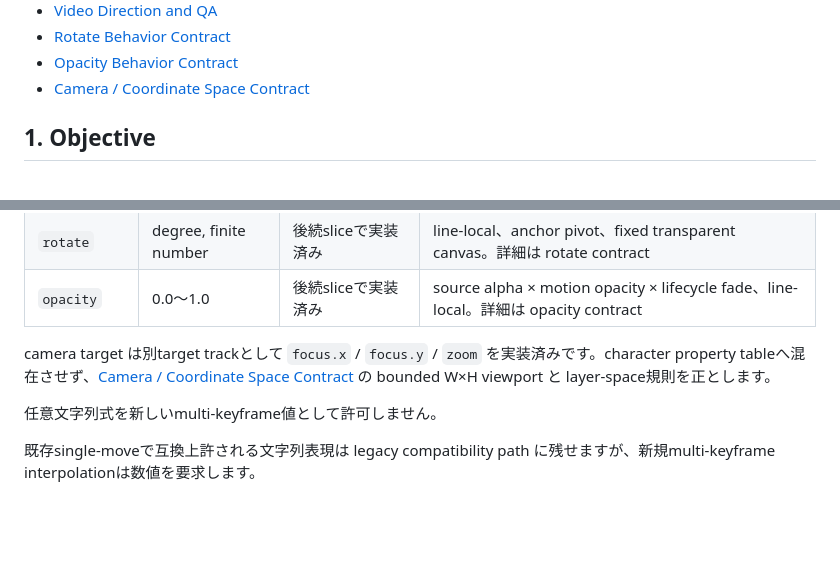
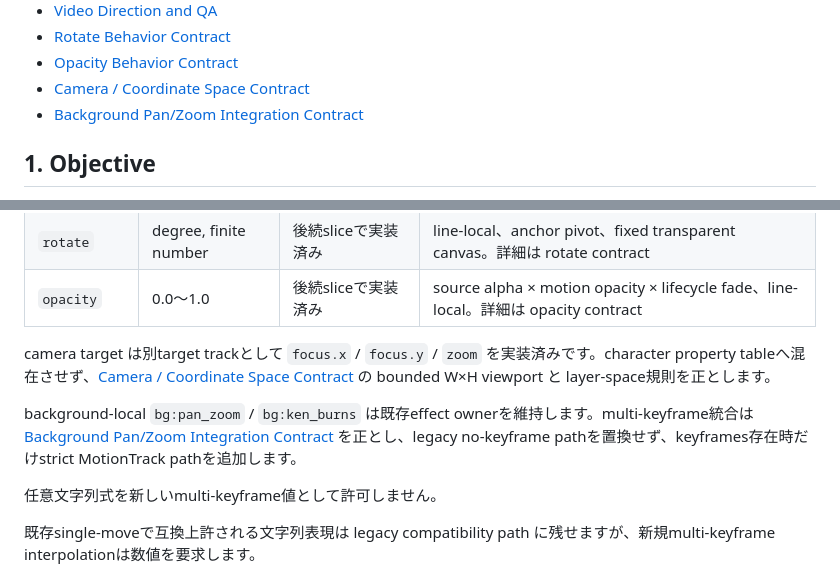
Before and after one commit to c-a-p-engineer/zundamotion, a Markdown page: docs/design/motion_core_contract.md, 2 parts joined by grey strips. GitHub-like rendering; blank space fills up the shorter version.

Commit message:
docs(motion): link background pan zoom contract

```diff
--- a/docs/design/motion_core_contract.md
+++ b/docs/design/motion_core_contract.md
@@ -19,6 +19,7 @@ Issue: #102
 - [Rotate Behavior Contract](./motion_rotate_contract.md)
 - [Opacity Behavior Contract](./motion_opacity_contract.md)
 - [Camera / Coordinate Space Contract](./motion_camera_contract.md)
+- [Background Pan/Zoom Integration Contract](./motion_background_pan_zoom_contract.md)
 
 ## 1. Objective
 
@@ -143,6 +144,8 @@ MotionPlan
 | `opacity` | 0.0〜1.0 | 後続sliceで実装済み | source alpha × motion opacity × lifecycle fade、line-local。詳細は opacity contract |
 
 camera target は別target trackとして `focus.x` / `focus.y` / `zoom` を実装済みです。character property tableへ混在させず、[Camera / Coordinate Space Contract](./motion_camera_contract.md) の bounded W×H viewport と layer-space規則を正とします。
+
+background-local `bg:pan_zoom` / `bg:ken_burns` は既存effect ownerを維持します。multi-keyframe統合は [Background Pan/Zoom Integration Contract](./motion_background_pan_zoom_contract.md) を正とし、legacy no-keyframe pathを置換せず、keyframes存在時だけstrict MotionTrack pathを追加します。
 
 任意文字列式を新しいmulti-keyframe値として許可しません。
 
```
